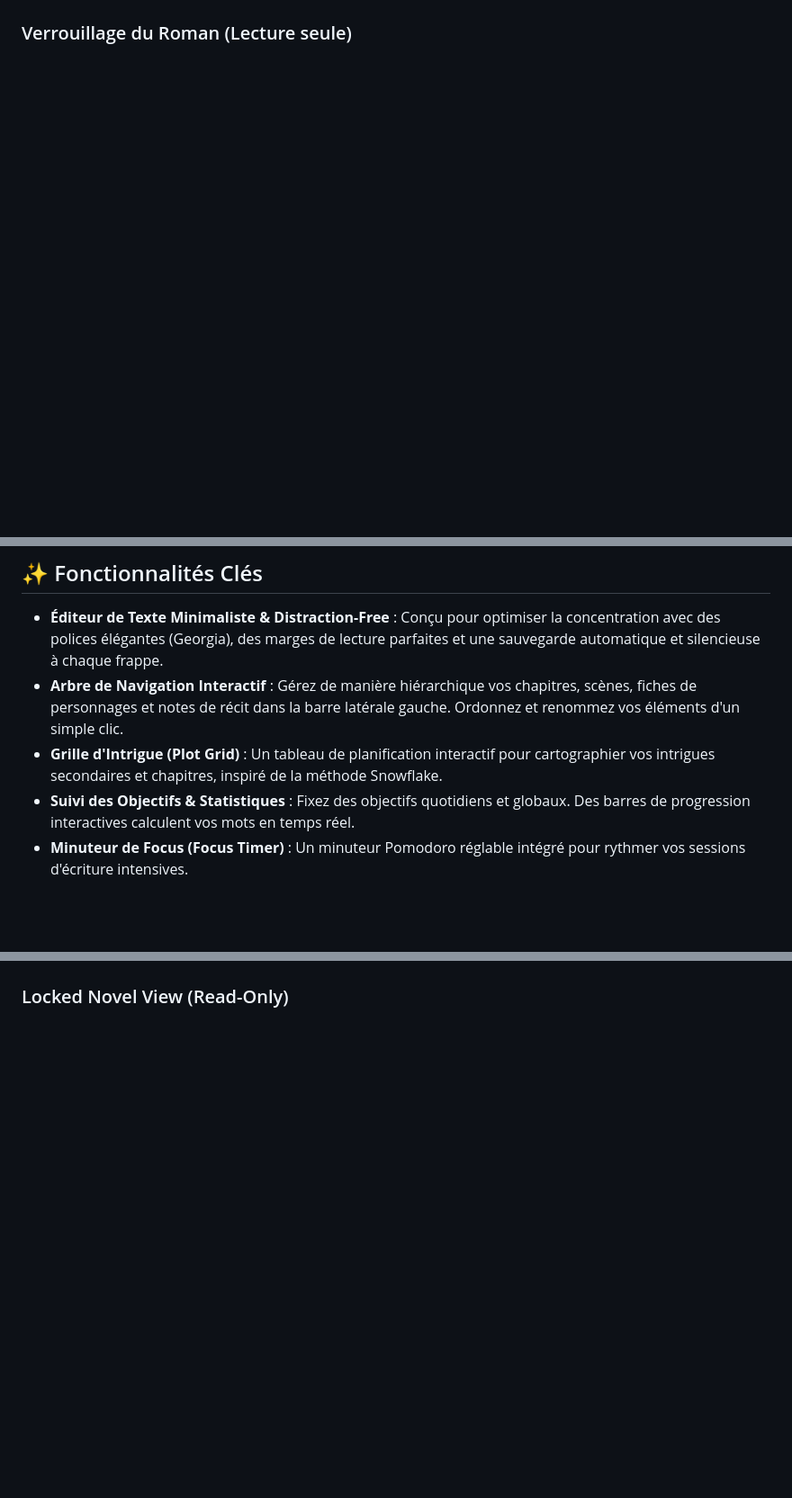
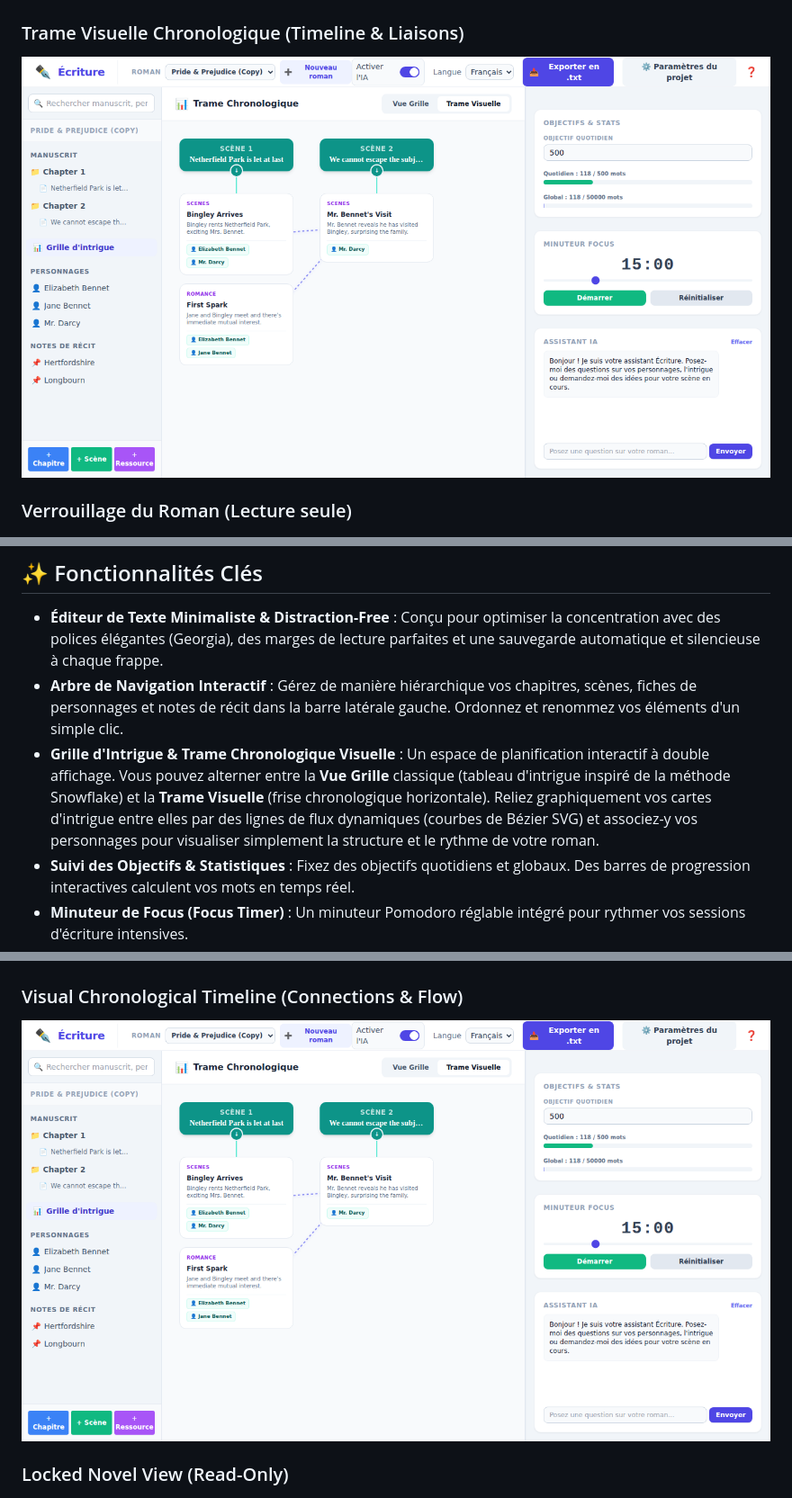
Before and after one commit to neomars/ecriture, a Markdown page: README.md, 3 parts joined by grey strips. Shown: that part at 90% size. Rendered like a GitHub page; pictures changed too: images/screenshot_timeline.png (added); blank space fills up the shorter version.

```diff
--- a/README.md
+++ b/README.md
@@ -29,4 +29,7 @@
 ![Grille d'Intrigue](images/screenshot_plot_grid.png)
+
+### Trame Visuelle Chronologique (Timeline & Liaisons)
+![Trame Visuelle](images/screenshot_timeline.png)
 
 ### Verrouillage du Roman (Lecture seule)
 ![Espace Verrouillé](images/screenshot_locked.png)
@@ -37,7 +40,7 @@
 
 *   **Éditeur de Texte Minimaliste & Distraction-Free** : Conçu pour optimiser la concentration avec des polices élégantes (Georgia), des marges de lecture parfaites et une sauvegarde automatique et silencieuse à chaque frappe.
 *   **Arbre de Navigation Interactif** : Gérez de manière hiérarchique vos chapitres, scènes, fiches de personnages et notes de récit dans la barre latérale gauche. Ordonnez et renommez vos éléments d'un simple clic.
-*   **Grille d'Intrigue (Plot Grid)** : Un tableau de planification interactif pour cartographier vos intrigues secondaires et chapitres, inspiré de la méthode Snowflake.
+*   **Grille d'Intrigue & Trame Chronologique Visuelle** : Un espace de planification interactif à double affichage. Vous pouvez alterner entre la **Vue Grille** classique (tableau d'intrigue inspiré de la méthode Snowflake) et la **Trame Visuelle** (frise chronologique horizontale). Reliez graphiquement vos cartes d'intrigue entre elles par des lignes de flux dynamiques (courbes de Bézier SVG) et associez-y vos personnages pour visualiser simplement la structure et le rythme de votre roman.
 *   **Suivi des Objectifs & Statistiques** : Fixez des objectifs quotidiens et globaux. Des barres de progression interactives calculent vos mots en temps réel.
 *   **Minuteur de Focus (Focus Timer)** : Un minuteur Pomodoro réglable intégré pour rythmer vos sessions d'écriture intensives.
 *   **Assistant IA Local (Optionnel)** : Un volet d'assistant IA qui se connecte de manière transparente à votre serveur local **Ollama** (port 11434). L'assistant IA peut être complètement désactivé/masqué d'un simple clic via un interrupteur dans l'en-tête, préservant votre espace de travail.
@@ -121,4 +124,7 @@ Ouvrez votre navigateur web et accédez à :
 ![Plot Grid](images/screenshot_plot_grid.png)
+
+### Visual Chronological Timeline (Connections & Flow)
+![Visual Chronological Timeline](images/screenshot_timeline.png)
 
 ### Locked Novel View (Read-Only)
 ![Locked Space](images/screenshot_locked.png)
```
Also changed, not shown: other parts of README.md (+5 -5 lines), images/screenshot_locked.png, images/screenshot_main_en.png, images/screenshot_main_fr.png, images/screenshot_plot_grid.png, 12 other files.
